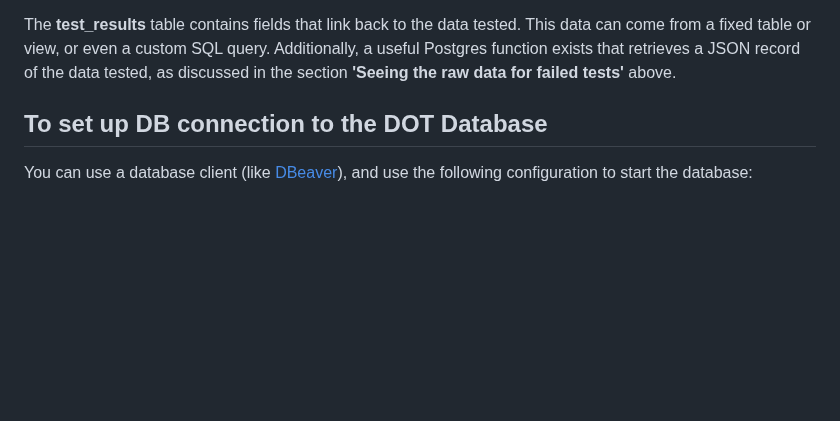
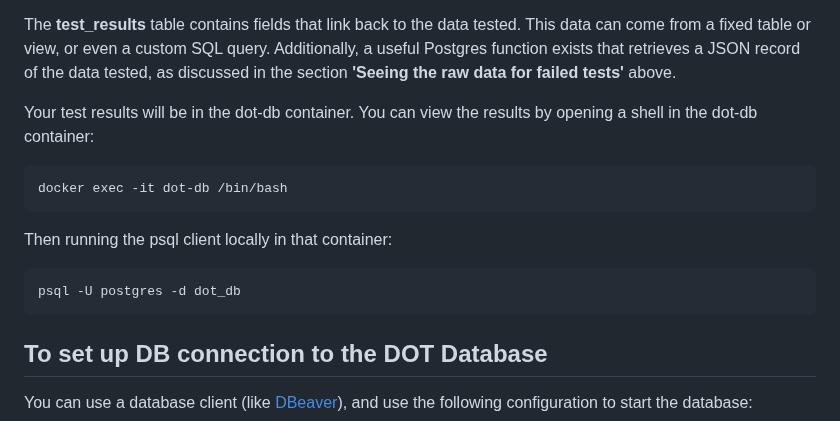
Before and after one commit to datakind/Data-Observation-Toolkit, a Markdown page: documentation_DOT/configuringDOTdb.md, the part around the change. Rendered like a GitHub page; blank space fills up the shorter version.

Commit message:
Update configuringDOTdb.md
adding CLI instructions to see DB data into the db configuration file

````diff
--- a/documentation_DOT/configuringDOTdb.md
+++ b/documentation_DOT/configuringDOTdb.md
@@ -23,6 +23,16 @@ The DOT database schema includes the following tables:
 | remediation_log           | Tracks remediation actions. (Note: Not yet implemented.)                                                                                  |
 
 The **test_results** table contains fields that link back to the data tested. This data can come from a fixed table or view, or even a custom SQL query. Additionally, a useful Postgres function exists that retrieves a JSON record of the data tested, as discussed in the section **'Seeing the raw data for failed tests'** above.
+
+Your test results will be in the dot-db container. You can view the results by opening a shell in the dot-db container:
+   ```bash
+   docker exec -it dot-db /bin/bash
+   ```
+
+Then running the psql client locally in that container:
+   ```bash
+   psql -U postgres -d dot_db
+   ```
 
 
 ##  To set up DB connection to the DOT Database
````
